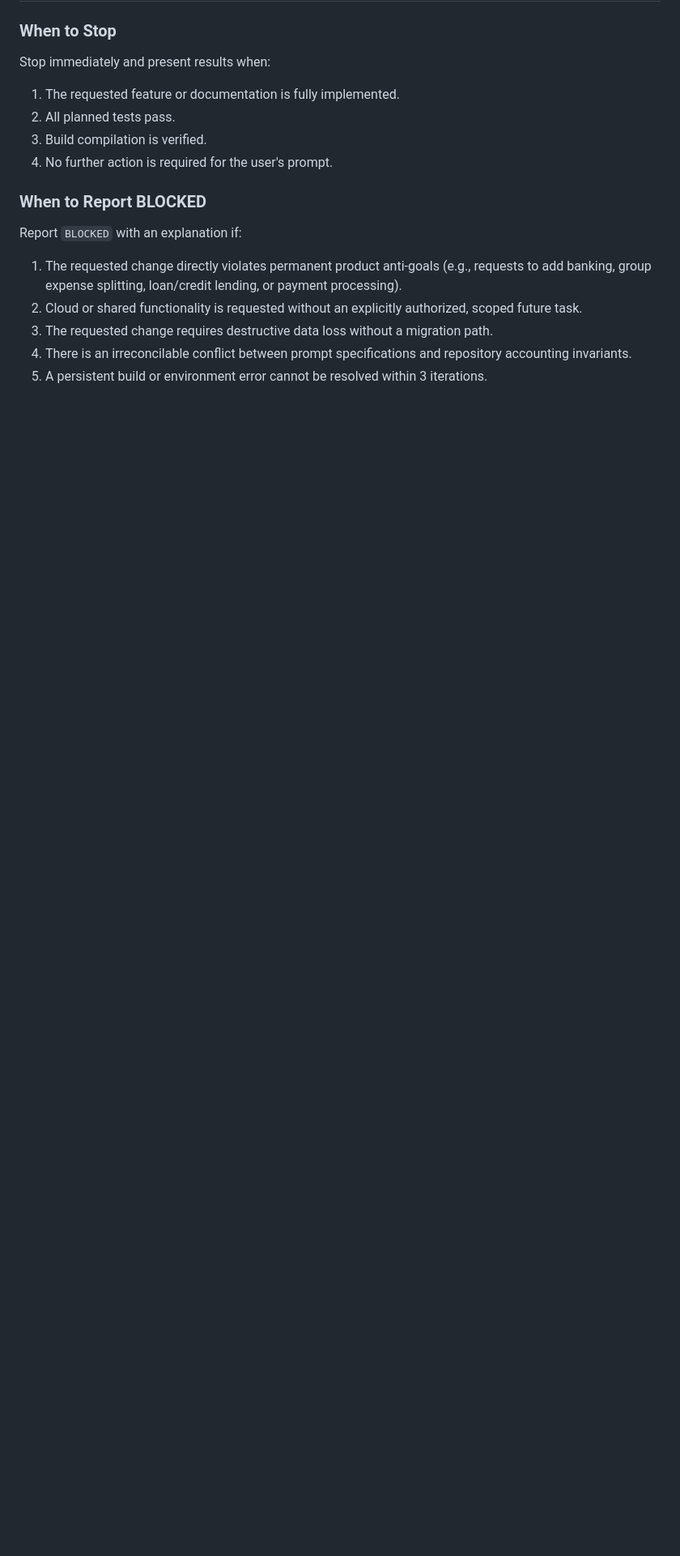
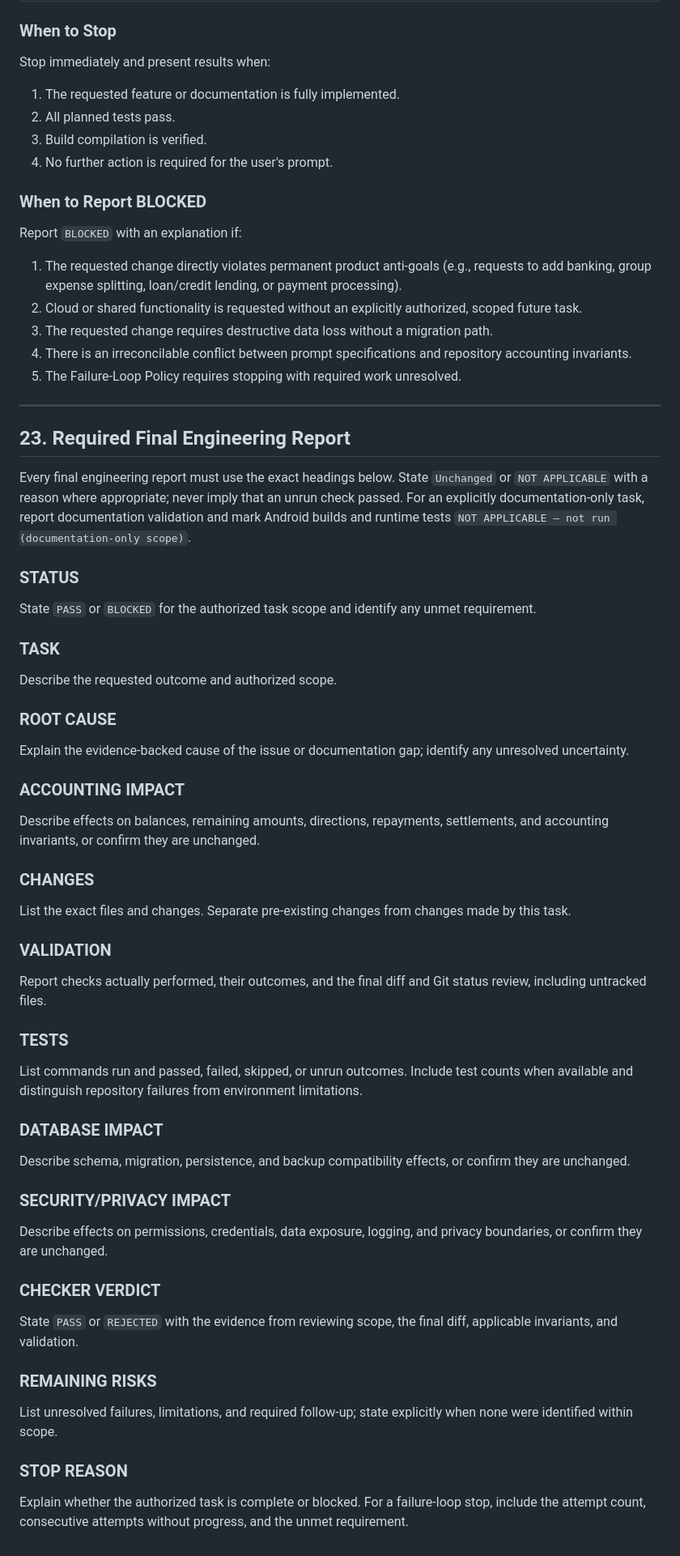
Before and after one commit to Professor1416/Phittoos, a Markdown page: AGENTS.md, the part around one of its changes. Shown at 81% size. Drawn GitHub-style; blank space fills up the shorter version.

Commit message:
docs: finalize agent troubleshooting and reporting policies

```diff
--- a/AGENTS.md
+++ b/AGENTS.md
@@ -553,4 +564,46 @@ Report `BLOCKED` with an explanation if:
 2. Cloud or shared functionality is requested without an explicitly authorized, scoped future task.
 3. The requested change requires destructive data loss without a migration path.
 4. There is an irreconcilable conflict between prompt specifications and repository accounting invariants.
-5. A persistent build or environment error cannot be resolved within 3 iterations.
+5. The Failure-Loop Policy requires stopping with required work unresolved.
+
+---
+
+## 23. Required Final Engineering Report
+
+Every final engineering report must use the exact headings below. State `Unchanged` or `NOT APPLICABLE` with a reason where appropriate; never imply that an unrun check passed. For an explicitly documentation-only task, report documentation validation and mark Android builds and runtime tests `NOT APPLICABLE — not run (documentation-only scope)`.
+
+### STATUS
+State `PASS` or `BLOCKED` for the authorized task scope and identify any unmet requirement.
+
+### TASK
+Describe the requested outcome and authorized scope.
+
+### ROOT CAUSE
+Explain the evidence-backed cause of the issue or documentation gap; identify any unresolved uncertainty.
+
+### ACCOUNTING IMPACT
+Describe effects on balances, remaining amounts, directions, repayments, settlements, and accounting invariants, or confirm they are unchanged.
+
+### CHANGES
+List the exact files and changes. Separate pre-existing changes from changes made by this task.
+
+### VALIDATION
+Report checks actually performed, their outcomes, and the final diff and Git status review, including untracked files.
+
+### TESTS
+List commands run and passed, failed, skipped, or unrun outcomes. Include test counts when available and distinguish repository failures from environment limitations.
+
+### DATABASE IMPACT
+Describe schema, migration, persistence, and backup compatibility effects, or confirm they are unchanged.
+
+### SECURITY/PRIVACY IMPACT
+Describe effects on permissions, credentials, data exposure, logging, and privacy boundaries, or confirm they are unchanged.
+
+### CHECKER VERDICT
+State `PASS` or `REJECTED` with the evidence from reviewing scope, the final diff, applicable invariants, and validation.
+
+### REMAINING RISKS
+List unresolved failures, limitations, and required follow-up; state explicitly when none were identified within scope.
+
+### STOP REASON
+Explain whether the authorized task is complete or blocked. For a failure-loop stop, include the attempt count, consecutive attempts without progress, and the unmet requirement.
```
Also changed, not shown: other parts of AGENTS.md (+17 -6 lines).
